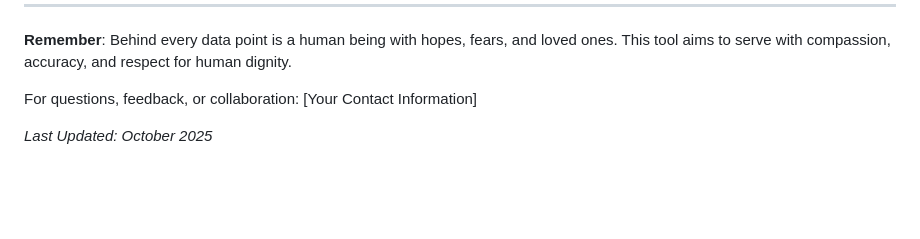
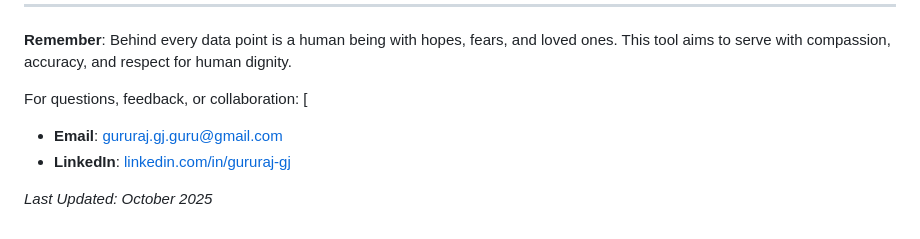
Before and after one commit to Gururaj-GJ/Cancer-Survival-Prediction-Companion, a Markdown page: README.md, the part around one of its changes. GitHub-like rendering; blank space fills up the shorter version.

Commit message:
Add compliance badges and update contact information
Added badges for license, clinical use, privacy, and offline functionality. Updated contact information with email and LinkedIn.

```diff
--- a/README.md
+++ b/README.md
@@ -368,6 +373,8 @@ The predictions provided are statistical estimates based on historical data and
 
 **Remember**: Behind every data point is a human being with hopes, fears, and loved ones. This tool aims to serve with compassion, accuracy, and respect for human dignity.
 
-For questions, feedback, or collaboration: [Your Contact Information]
+For questions, feedback, or collaboration: [
+- **Email**: gururaj.gj.guru@gmail.com
+- **LinkedIn**: [linkedin.com/in/gururaj-gj](https://www.linkedin.com/in/gururaj-gj/)
 
 *Last Updated: October 2025*
```
Also changed, not shown: other parts of README.md (+5 -0 lines).
